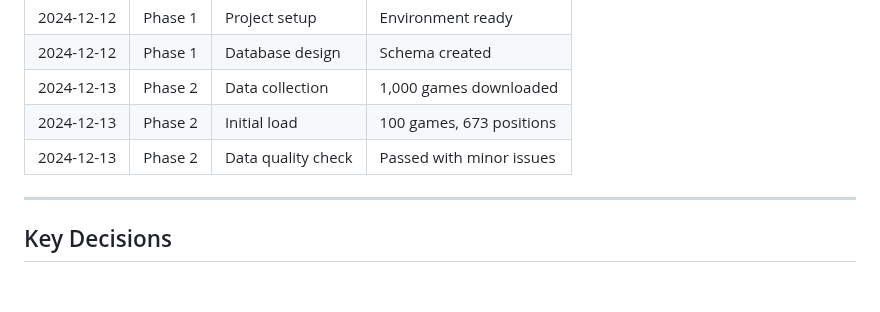
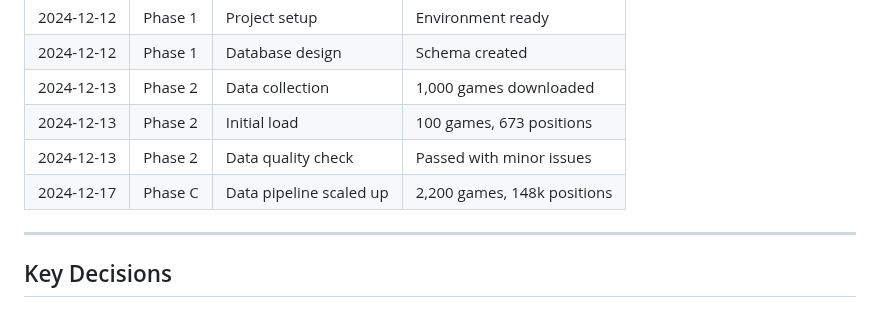
Before and after one commit to mfojeda/chess-ml-app, a Markdown page: CRISP_DM_LOG.md, the part around the change. Rendered like a GitHub page.

Commit message:
Update CRISP-DM log: Phase C complete with 148K positions

```diff
--- a/CRISP_DM_LOG.md
+++ b/CRISP_DM_LOG.md
@@ -119,7 +119,7 @@
 | 2024-12-13 | Phase 2 | Data collection | 1,000 games downloaded |
 | 2024-12-13 | Phase 2 | Initial load | 100 games, 673 positions |
 | 2024-12-13 | Phase 2 | Data quality check | Passed with minor issues |
-
+| 2024-12-17 | Phase C | Data pipeline scaled up | 2,200 games, 148k positions |
 ---
 
 ## Key Decisions
```
